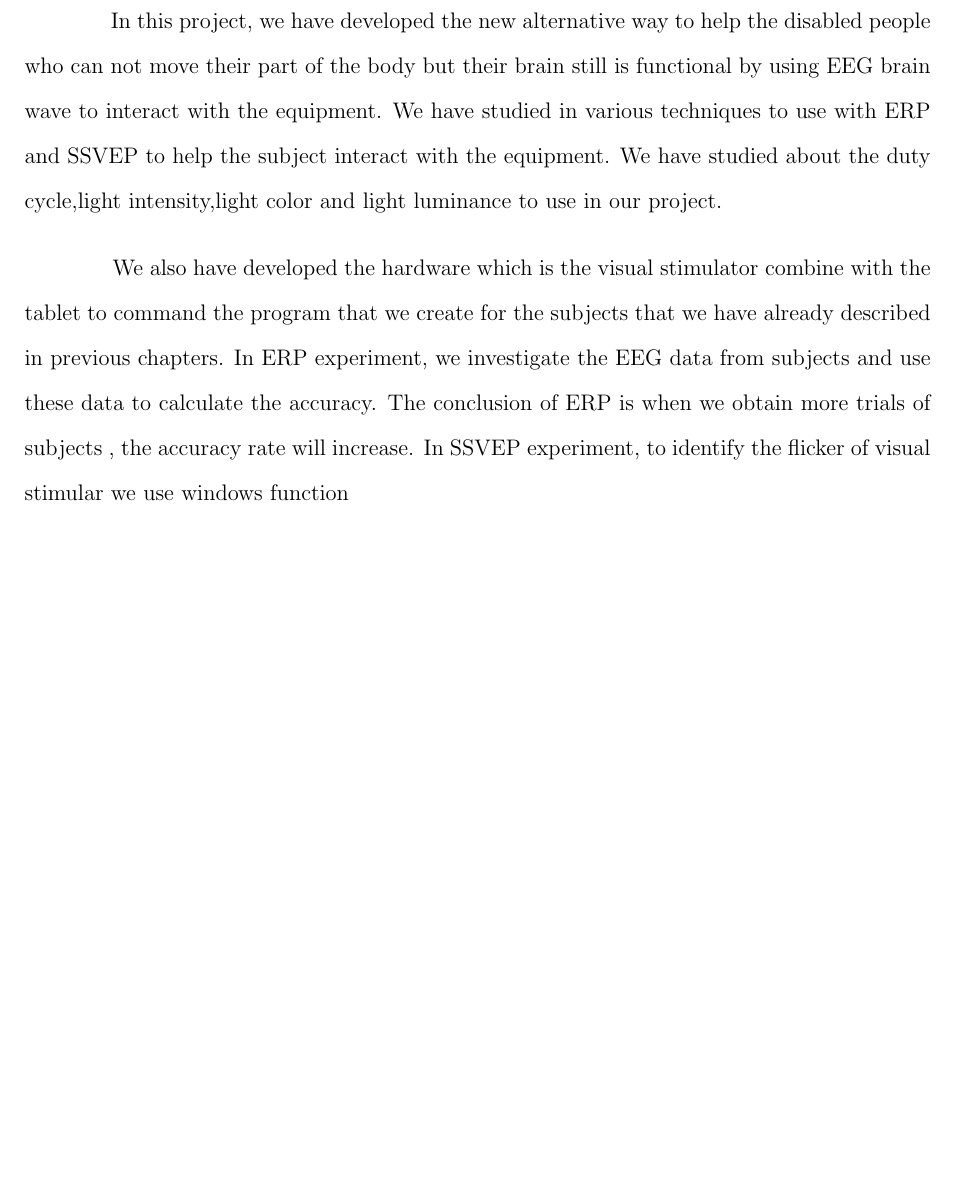
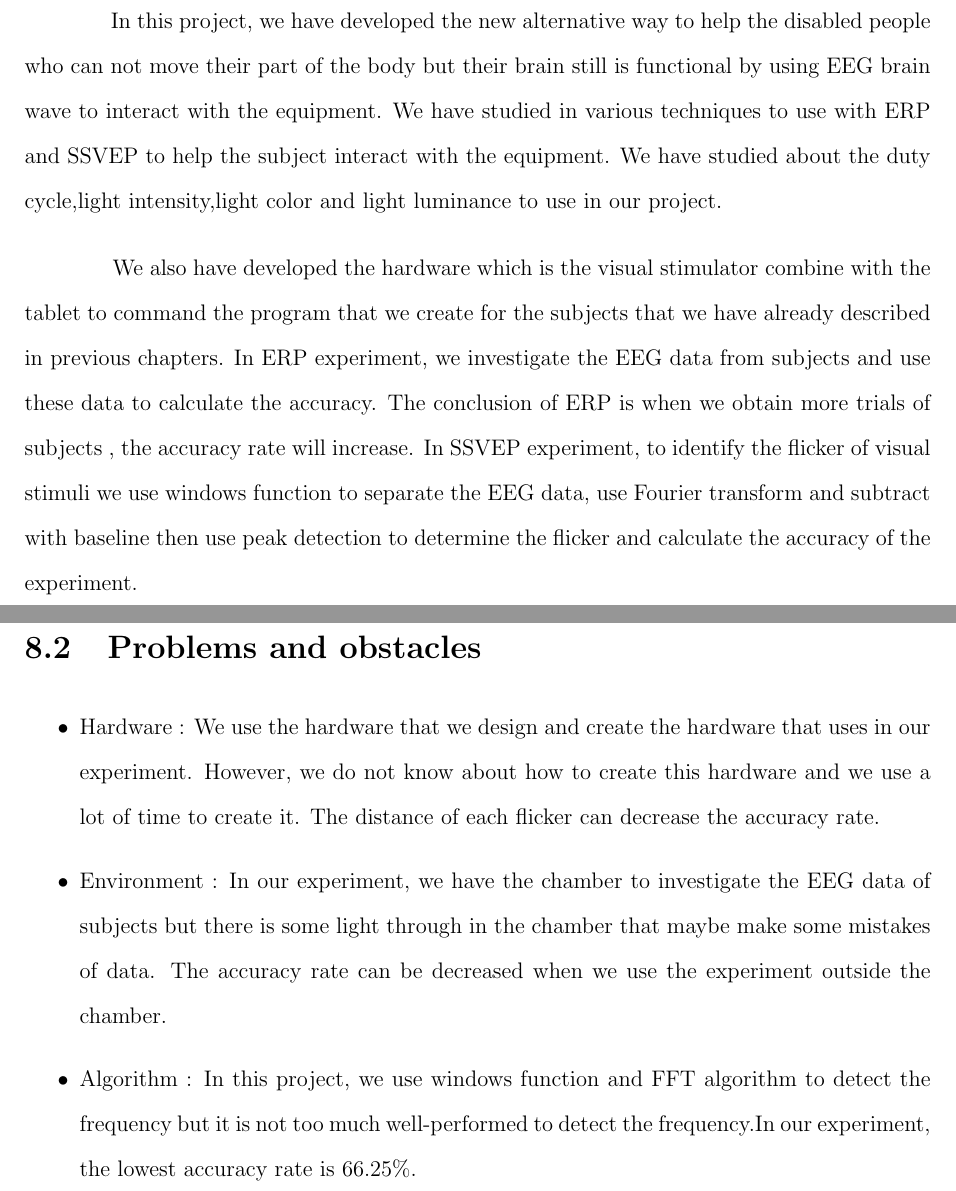
Before and after one commit to ioscarhunter/paper4, a LaTeX thesis (thesis.tex, which reads chapter8/conclusion.tex): part of page 100 of 102 before the commit and two parts of pages 100 and 101 of 103 after it, the two joined at a grey line, cut so that both start at the same text, the shorter picture padded with empty space. Compiled offline with pdfLaTeX.

Commit message:
Update on Overleaf.

```diff
--- a/chapter8/conclusion.tex
+++ b/chapter8/conclusion.tex
@@ -6,4 +6,14 @@
 
 \hspace{1.5cm}
 In this project, we have developed the new alternative way to help the disabled people who can not move their part of the body but their brain still is functional by using EEG brain wave to interact with the equipment. We have studied in various techniques to use with ERP and SSVEP to help the subject interact with the equipment. We have studied about the duty cycle,light intensity,light color and light luminance to use in our project.\par
-We also have developed the hardware which is the visual stimulator combine with the tablet to command the program that we create for the subjects that we have already described in previous chapters. In ERP experiment, we investigate the EEG data from subjects and use these data to calculate the accuracy. The conclusion of ERP is when we obtain more trials of subjects , the accuracy rate will increase. In SSVEP experiment, to identify the flicker of visual stimular we use windows function
+We also have developed the hardware which is the visual stimulator combine with the tablet to command the program that we create for the subjects that we have already described in previous chapters. In ERP experiment, we investigate the EEG data from subjects and use these data to calculate the accuracy. The conclusion of ERP is when we obtain more trials of subjects , the accuracy rate will increase. In SSVEP experiment, to identify the flicker of visual stimuli we use windows function to separate the EEG data, use Fourier transform and subtract with baseline then use peak detection to determine the flicker and calculate the accuracy of the experiment.
+
+\newpage
+\section{Problems and obstacles}
+\begin{itemize}
+\item Hardware : We use the hardware that we design and create the hardware that uses in our experiment. However, we do not know about how to create this hardware and we use a lot of time to create it. The distance of each flicker can decrease the accuracy rate.
+
+\item Environment : In our experiment, we have the chamber to investigate the EEG data of subjects but there is some light through in the chamber that maybe make some mistakes of data. The accuracy rate can be decreased when we use the experiment outside the chamber.
+
+\item Algorithm : In this project, we use windows function and FFT algorithm to detect the frequency but it is not too much well-performed to detect the frequency.In our experiment, the lowest accuracy rate is 66.25\%.
+\end{itemize}
```
